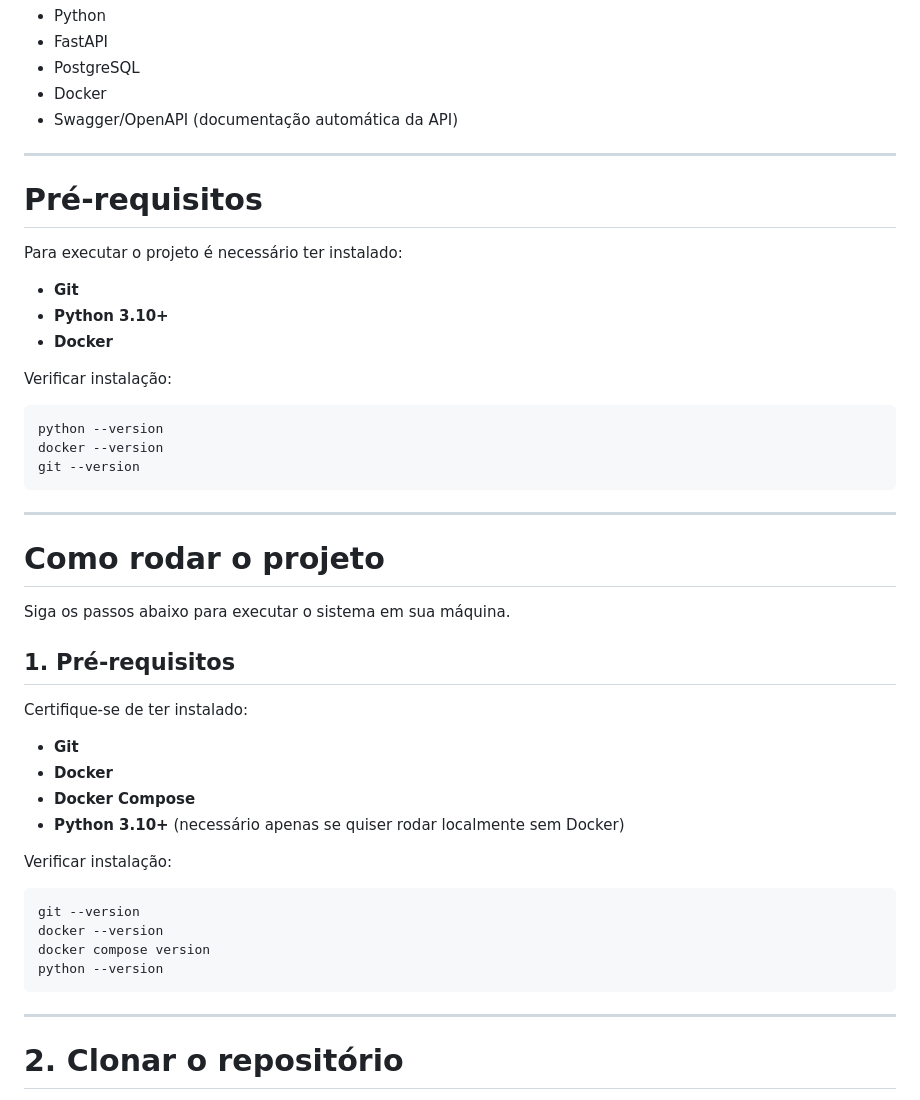
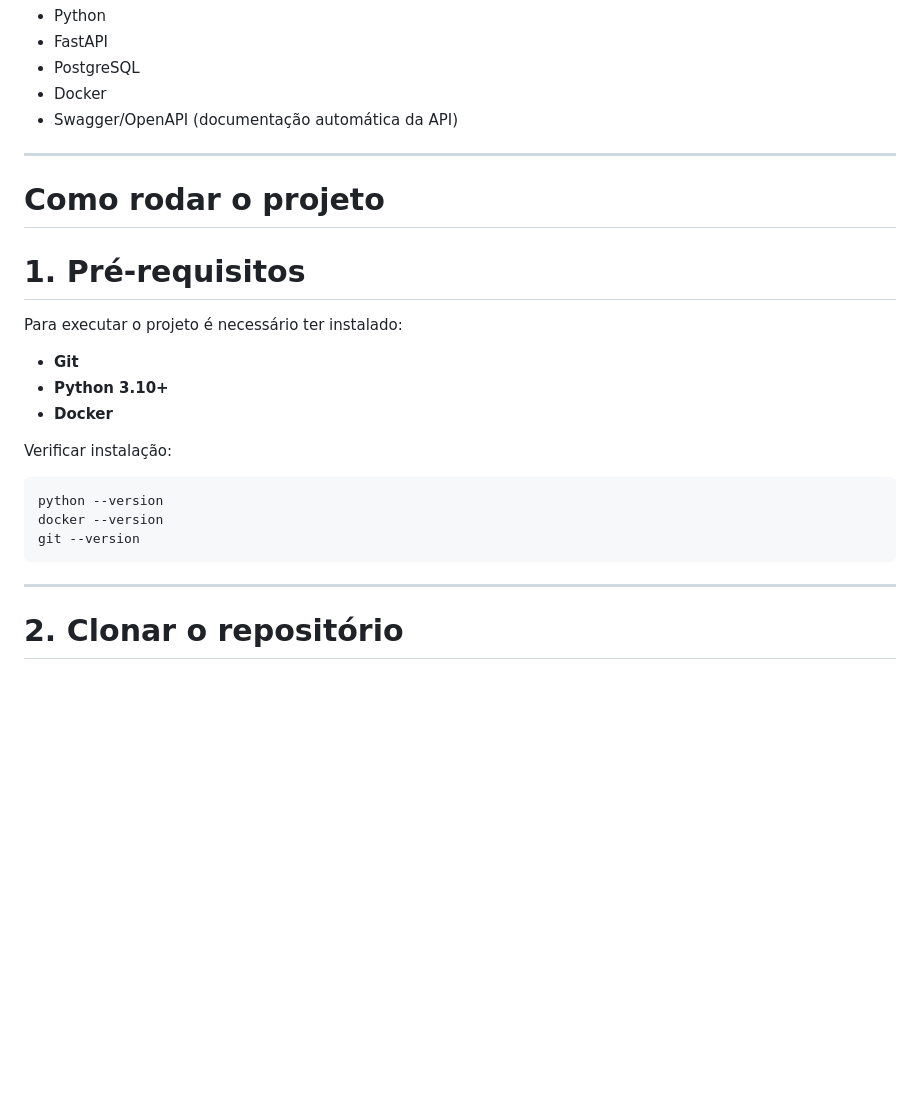
Before and after one commit to silva-guilherme/mobilidade_urbana, a Markdown page: README.md, the part around the change. Rendered like a GitHub page; blank space fills up the shorter version.

Commit message:
Revise project setup instructions in README
Updated the README to improve project setup instructions.

````diff
--- a/README.md
+++ b/README.md
@@ -39,8 +39,9 @@ Tecnologias utilizadas:
 
 ---
 
+# Como rodar o projeto
 
-# Pré-requisitos
+# 1. Pré-requisitos
 
 Para executar o projeto é necessário ter instalado:
 
@@ -58,29 +59,6 @@ git --version
 
 ---
 
-# Como rodar o projeto
-
-Siga os passos abaixo para executar o sistema em sua máquina.
-
-## 1. Pré-requisitos
-
-Certifique-se de ter instalado:
-
-* **Git**
-* **Docker**
-* **Docker Compose**
-* **Python 3.10+** (necessário apenas se quiser rodar localmente sem Docker)
-
-Verificar instalação:
-
-```bash
-git --version
-docker --version
-docker compose version
-python --version
-```
-
----
 
 # 2. Clonar o repositório
 
````
